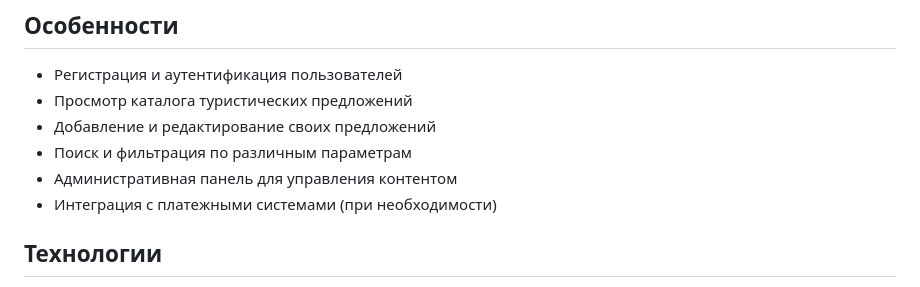
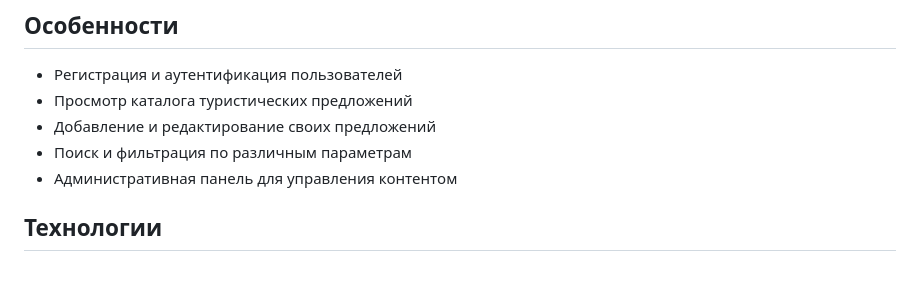
Before and after one commit to MaminAmetist/travel_market_django, a Markdown page: README.md, the part around the change. Rendered like a GitHub page.

```diff
--- a/README.md
+++ b/README.md
@@ -14,7 +14,6 @@ https://travel-market-render.onrender.com
 - Добавление и редактирование своих предложений
 - Поиск и фильтрация по различным параметрам
 - Административная панель для управления контентом
-- Интеграция с платежными системами (при необходимости)
 
 ## Технологии
 
```
